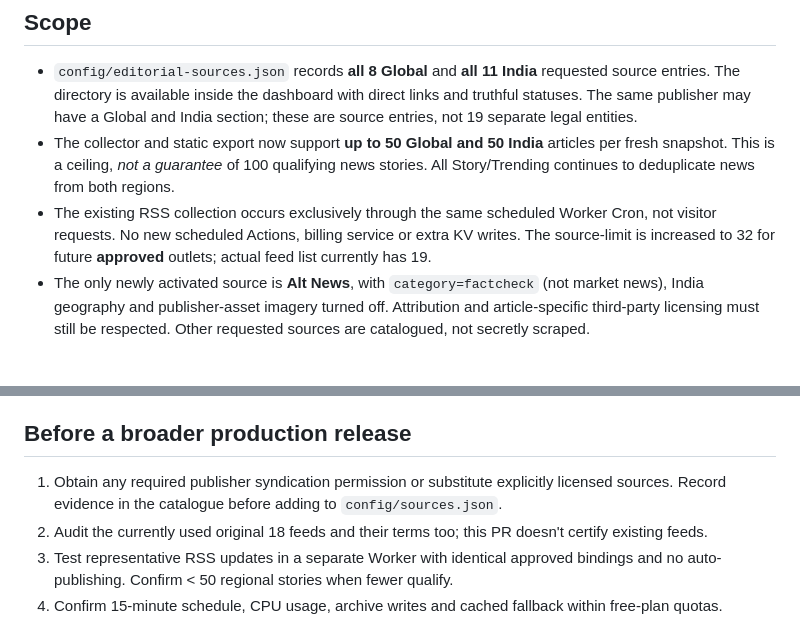
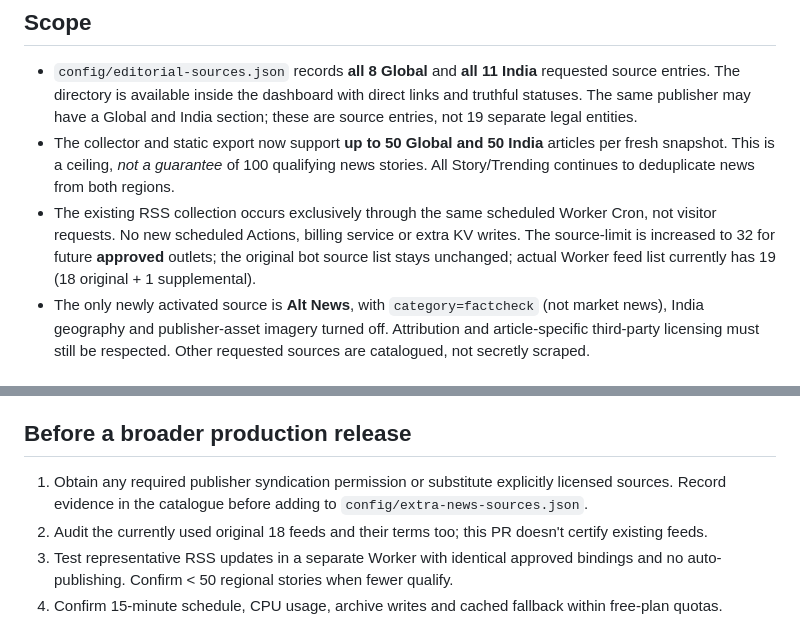
Before and after one commit to chiru52/x-news-automation, a Markdown page: docs/global-india-source-expansion.md, 2 parts joined by grey strips. GitHub-like rendering.

Commit message:
Document supplemental approved feed file separate from editorial bot

```diff
--- a/docs/global-india-source-expansion.md
+++ b/docs/global-india-source-expansion.md
@@ -3,7 +3,7 @@
 ## Scope
 - `config/editorial-sources.json` records **all 8 Global** and **all 11 India** requested source entries. The directory is available inside the dashboard with direct links and truthful statuses. The same publisher may have a Global and India section; these are source entries, not 19 separate legal entities.
 - The collector and static export now support **up to 50 Global and 50 India** articles per fresh snapshot. This is a ceiling, *not a guarantee* of 100 qualifying news stories. All Story/Trending continues to deduplicate news from both regions.
-- The existing RSS collection occurs exclusively through the same scheduled Worker Cron, not visitor requests. No new scheduled Actions, billing service or extra KV writes. The source-limit is increased to 32 for future **approved** outlets; actual feed list currently has 19.
+- The existing RSS collection occurs exclusively through the same scheduled Worker Cron, not visitor requests. No new scheduled Actions, billing service or extra KV writes. The source-limit is increased to 32 for future **approved** outlets; the original bot source list stays unchanged; actual Worker feed list currently has 19 (18 original + 1 supplemental).
 - The only newly activated source is **Alt News**, with `category=factcheck` (not market news), India geography and publisher-asset imagery turned off. Attribution and article-specific third-party licensing must still be respected. Other requested sources are catalogued, not secretly scraped.
 
 ## Verification / licensing gate
@@ -44,7 +44,7 @@
 Feed candidates were discovered from publisher pages and dated RSS directories but **not all were tested from a Cloudflare Worker runtime**. Neither a listed RSS URL nor a public website grants right to copy content or third-party images. The directory exists precisely to make these gates visible.
 
 ## Before a broader production release
-1. Obtain any required publisher syndication permission or substitute explicitly licensed sources. Record evidence in the catalogue before adding to `config/sources.json`.
+1. Obtain any required publisher syndication permission or substitute explicitly licensed sources. Record evidence in the catalogue before adding to `config/extra-news-sources.json`.
 2. Audit the currently used original 18 feeds and their terms too; this PR doesn't certify existing feeds.
 3. Test representative RSS updates in a separate Worker with identical approved bindings and no auto-publishing. Confirm < 50 regional stories when fewer qualify.
 4. Confirm 15-minute schedule, CPU usage, archive writes and cached fallback within free-plan quotas.
```
